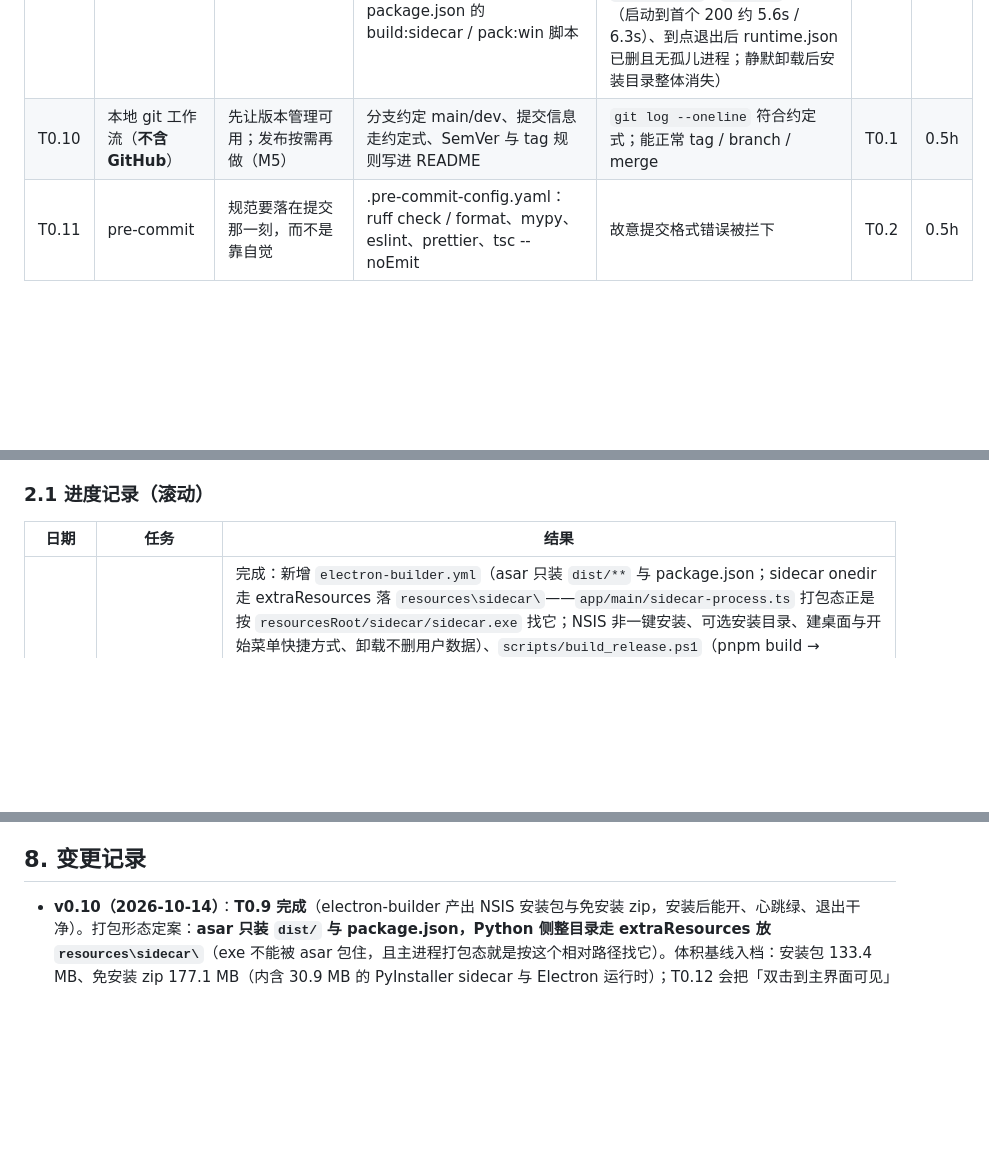
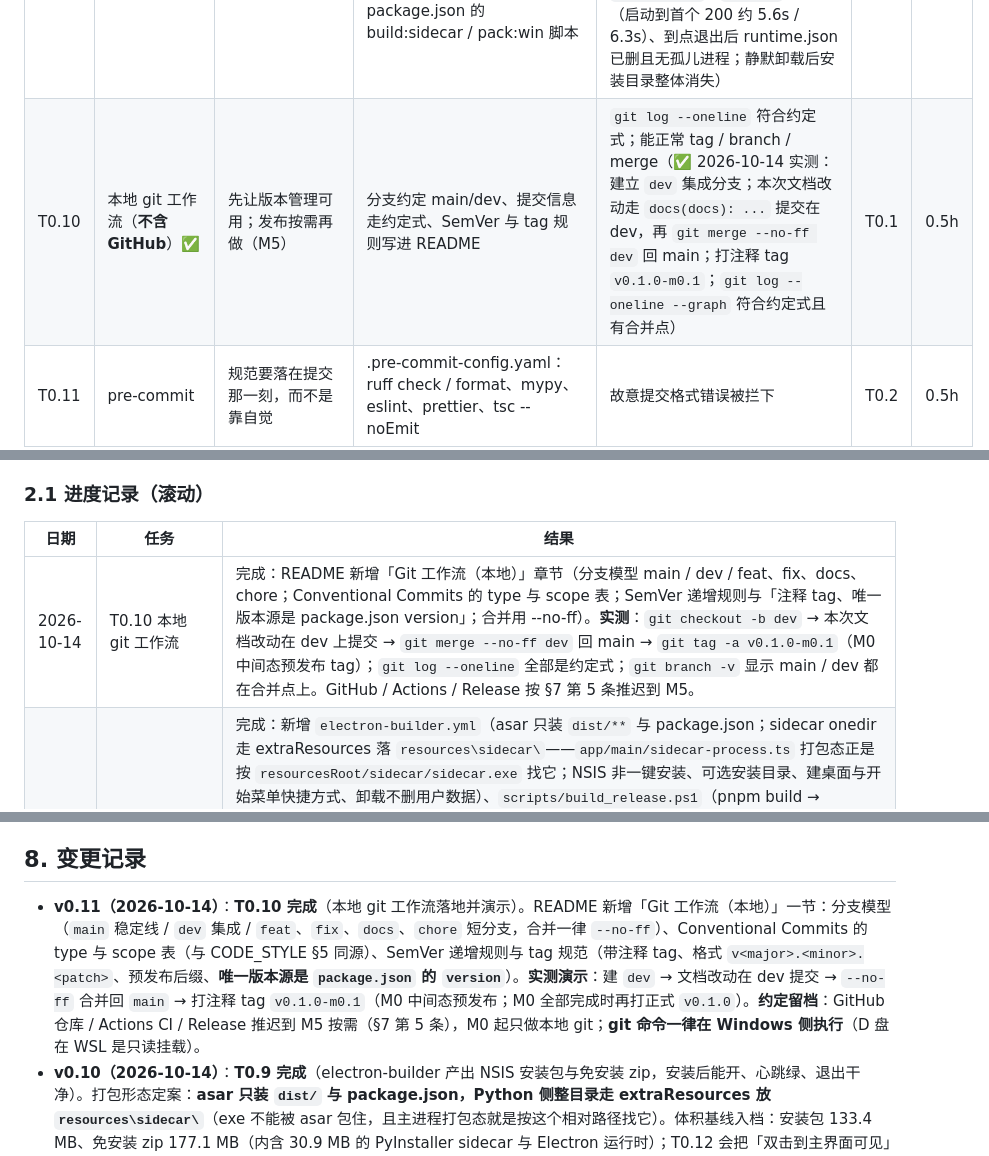
Before and after one commit to bulubulubalala/deskpet, a Markdown page: docs/PLAN.md, 3 parts joined by grey strips. Drawn GitHub-style; blank space fills up the shorter version.

```diff
--- a/docs/PLAN.md
+++ b/docs/PLAN.md
@@ -39,7 +39,7 @@
 | T0.7 | 生命周期：单实例 / 端口 / 退出清理 ✅ | 常驻桌面程序最容易出的三类脏问题 | requestSingleInstanceLock；端口被占自动换端口并回传；退出时结束 sidecar（taskkill 兜底）；新增冒烟钩子 `DESKPET_SMOKE_QUIT_MS`（到点走与托盘「退出」完全相同的路径，供无人值守打包冒烟用） | 双开只出一个窗口；端口被占不崩；退出后任务管理器无残留（✅ 2026-10-14 实测：占住 8737 → 回退到 60063 且 `/health` 200；第二个实例自行退出、窗口数 1、sidecar pid 不变；到点退出后 runtime.json 已删、孤儿 sidecar 0、electron 进程 0） | T0.6 | 1h |
 | T0.8 | sidecar 打包（PyInstaller onedir）✅ | 打包是 M0 判据，也是「能不能分发」的分水岭 | PyInstaller --onedir + 提交 sidecar.spec；scripts/build_sidecar.ps1（用项目 .venv 跑）；config 的默认数据目录按源码态/打包态分流 | dist/sidecar/sidecar.exe 单独运行，/health 200（✅ 2026-10-14 实测：产物 101 文件 / 30.9 MB；不设 DESKPET_DATA_DIR 单独跑 → 数据落 exe 旁 data/、runtime.json pid 与 Start-Process pid 一致、`/health` 200（冷启动到首个 200 约 4.7s）、无 token 401 `DP-SYS-401`、`POST /tts` 501 `DP-SYS-501`、日志含 `sidecar.launch`；`taskkill /F` 后 runtime.json 残留属已知行为，由 Electron 侧按陈旧文件兜底） | T0.5 | 2h |
 | T0.9 | electron-builder NSIS + 免安装 zip ✅ | 「干净 Windows 装完能开」是 §8.2 的 M0 判据 | electron-builder.yml（asar 只装 dist/ 与 package.json；sidecar 走 extraResources 放 resources\sidecar\）、scripts/build_release.ps1（esbuild → PyInstaller → electron-builder 三合一）、package.json 的 build:sidecar / pack:win 脚本 | 干净系统（或全新用户）安装后双击能开，心跳绿（✅ 2026-10-14 实测：`deskpet-0.1.0-x64.exe` 133.4 MB / `deskpet-0.1.0-x64.zip` 177.1 MB；win-unpacked 与「NSIS 静默安装到测试目录」两处各跑一遍：窗口标题 deskpet、打包态日志 `isDev=false`、`/health` 200（启动到首个 200 约 5.6s / 6.3s）、到点退出后 runtime.json 已删且无孤儿进程；静默卸载后安装目录整体消失） | T0.8 T0.6 | 2h |
-| T0.10 | 本地 git 工作流（**不含 GitHub**） | 先让版本管理可用；发布按需再做（M5） | 分支约定 main/dev、提交信息走约定式、SemVer 与 tag 规则写进 README | `git log --oneline` 符合约定式；能正常 tag / branch / merge | T0.1 | 0.5h |
+| T0.10 | 本地 git 工作流（**不含 GitHub**）✅ | 先让版本管理可用；发布按需再做（M5） | 分支约定 main/dev、提交信息走约定式、SemVer 与 tag 规则写进 README | `git log --oneline` 符合约定式；能正常 tag / branch / merge（✅ 2026-10-14 实测：建立 `dev` 集成分支；本次文档改动走 `docs(docs): ...` 提交在 dev，再 `git merge --no-ff dev` 回 main；打注释 tag `v0.1.0-m0.1`；`git log --oneline --graph` 符合约定式且有合并点） | T0.1 | 0.5h |
 | T0.11 | pre-commit | 规范要落在提交那一刻，而不是靠自觉 | .pre-commit-config.yaml：ruff check / format、mypy、eslint、prettier、tsc --noEmit | 故意提交格式错误被拦下 | T0.2 | 0.5h |
 | T0.12 | 冷启动与体积实测 | §3 的实测数据是后续性能决策的基线 | 双击到主界面可见的时间、安装包体积、解压体积、sidecar 冷启动时间 → docs/MEASURED.md | 数字入档，并与 §3 的估算对照 | T0.9 | 0.5h |
 | T0.13 | M0 复盘 + 拆 M1 | 走完一轮才知道哪些估时离谱；M1 要靠真实数据拆 | 复盘记录 + 本文件新增 M1 章节 | 对照 §11 核对表第 4 行通过 | 全部 | 0.5h |
@@ -50,6 +50,7 @@
 
 | 日期 | 任务 | 结果 |
 |---|---|---|
+| 2026-10-14 | T0.10 本地 git 工作流 | 完成：README 新增「Git 工作流（本地）」章节（分支模型 main / dev / feat、fix、docs、chore；Conventional Commits 的 type 与 scope 表；SemVer 递增规则与「注释 tag、唯一版本源是 package.json version」；合并用 --no-ff）。**实测**：`git checkout -b dev` → 本次文档改动在 dev 上提交 → `git merge --no-ff dev` 回 main → `git tag -a v0.1.0-m0.1`（M0 中间态预发布 tag）；`git log --oneline` 全部是约定式；`git branch -v` 显示 main / dev 都在合并点上。GitHub / Actions / Release 按 §7 第 5 条推迟到 M5。 |
 | 2026-10-14 | T0.9 打包发布（NSIS + 免安装 zip） | 完成：新增 `electron-builder.yml`（asar 只装 `dist/**` 与 package.json；sidecar onedir 走 extraResources 落 `resources\sidecar\`——`app/main/sidecar-process.ts` 打包态正是按 `resourcesRoot/sidecar/sidecar.exe` 找它；NSIS 非一键安装、可选安装目录、建桌面与开始菜单快捷方式、卸载不删用户数据）、`scripts/build_release.ps1`（pnpm build → build_sidecar.ps1 → electron-builder --win --x64；缺 `dist\sidecar\sidecar.exe` 直接抛错）、`assets/packaging/`（buildResources 占位，图标待补，当前用 Electron 默认图标；刻意不叫 build/ 以免撞上 .gitignore 的 build/ 规则）、package.json 增 `author` 与 `build:sidecar` / `pack:win` 脚本。**实测**（`_t09_e2e.ps1`）：产物 `release\deskpet-0.1.0-x64.exe` 133.4 MB（NSIS）/ `deskpet-0.1.0-x64.zip` 177.1 MB（免安装）；win-unpacked 与静默安装（`/S /D=D:\deskpet_install_test`）各跑一轮：窗口标题 deskpet、主进程日志 `isDev=false`、`/health` 200（启动到首个 200 约 5.6s / 6.3s，六个模块 idle）、`DESKPET_SMOKE_QUIT_MS` 到点退出后 runtime.json 已删、孤儿 sidecar 0 / 应用进程 0；静默卸载后安装目录整体消失。**踩坑留档**：① PowerShell 5.1 下 `$ErrorActionPreference = "Stop"` + 原生命令（taskkill）往 stderr 写一行「没找到进程」就会抛 NativeCommandError 把整脚本打断——清理进程改用 `Get-Process | Stop-Process -Force`，判定一律走显式 Test-Path；② **任何 edit 工具改过 .ps1 都会丢掉 UTF-8 BOM**，含中文的脚本必须在运行前重新加 BOM（本轮第二次被咬）。 |
 | 2026-10-14 | T0.8 sidecar 打包（PyInstaller onedir） | 完成：新增 `sidecar/sidecar.spec`（onedir；uvicorn 运行期动态 import 的实现模块写进 hiddenimports；排除 pytest/mypy/ruff）、`scripts/build_sidecar.ps1`（用项目 `.venv` 跑 PyInstaller，`-Clean` 清 `build/pyinstaller` 与 `dist/sidecar`，产出后打印体积）、`sidecar/config.py` 新增 `default_data_dir(*, frozen, executable)`（源码态 = 仓库 `data/`；打包态 = exe 旁 `data/`，避免往 bundle 内只读资源里写；Electron 打包态仍靠 `DESKPET_DATA_DIR` 落 userData）、`tests/test_config_paths.py`（3 例）、dev extras 固定 `pyinstaller==6.22.3`。**实测**（`_t08_e2e.ps1` / `_t08_err.ps1`）：`dist/sidecar/` 101 文件 / 30.9 MB；不设 `DESKPET_DATA_DIR`、只设 `DESKPET_SIDECAR_PORT` 单独跑 exe → 数据落在 exe 旁 `data/`，runtime.json 的 pid 与 `Start-Process` 拿到的 pid **相同**（开发态那层 launcher 间接在打包后消失，回答需求 §6.10 里留的疑问）；`/health` 200（`uptime_s` 0.183、冷启动到首个 200 约 4.7s）、无 token 401 `DP-SYS-401`、`POST /tts` 501 `DP-SYS-501`（错误信封连同响应体一起验证）、`data/logs/deskpet.log` 含 `sidecar.launch`；`taskkill /F` 后 runtime.json 残留（已知，Electron 侧兜底清）。静态检查：pytest **62 passed**、ruff check / format --check（28 files）、mypy（28 files）全过。**踩坑留档**：① **`.ps1` 里写中文必须存成 UTF-8 with BOM**——Windows PowerShell 5.1 对无 BOM 的脚本按 ANSI（GBK）解码，中文变乱码后引号配对失败，报 `TerminatorExpectedAtEndOfString` 且整份脚本一行都不执行（首次构建就栽在这，脚本内容其实没错）；② PyInstaller 不能跨平台交叉打包，必须在 Windows 侧用项目自己的 `.venv` 跑；③ 动态 import 的模块（uvicorn 的 loops/protocols/lifespan/logging）漏进 hiddenimports 会表现为「开发态全绿、打包后启动即 ModuleNotFoundError」。 |
 | 2026-10-14 | T0.7 生命周期：单实例 / 端口 / 退出清理 | 完成：`app/main/index.ts` 新增冒烟钩子 `DESKPET_SMOKE_QUIT_MS`（到点 `app.quit()`，与托盘「退出」同一路径；日志写在回调节点，因为这段代码跑在 bootstrap 之前、那时 logger 还没建）。**端到端实测**（`_t07_e2e4.ps1`）：① 用 TcpListener 占住 8737 → sidecar 自动回退到 60063，`/health` 200；② 第二次启动 electron → 8s 内自行退出（单实例锁），`deskpet` 标题窗口数 = 1，runtime.json 里的 pid 与第一次一致（没抢走 sidecar）；③ `DESKPET_SMOKE_QUIT_MS=20000` 到点退出 → 主进程日志 `app.smoke_quit` → `sidecar.stop` → `app.quit`，退出后 runtime.json 已删、孤儿 sidecar 0 个、electron 进程 0 个；④ 8000ms 快速复验同样干净。**踩坑留档**：① `pnpm.ps1` 包装器下 `$LASTEXITCODE` 不可靠（打印为空、把成功的构建判成失败）——判成败要用 `pnpm.cmd` 或直接看产物（`dist/main/index.js` 大小 / `Select-String` 关键字）；② 冒烟脚本里绝不能写 `Stop-Process -Name powershell`（脚本自己就是 powershell，会自杀导致整轮静默中断）；③ **改了主进程源码必须 `pnpm build`**，`electron .` 跑的是 `dist/main/index.js`，不重建就会出现「改了没生效」的假象；④ 第二次启动 electron 会报 `netdisk_cachecache_util_win.cc: Unable to move the cache: 拒绝访问 (0x5)`——userData 缓存目录被第一个实例占着，属预期噪音。 |
@@ -104,6 +105,7 @@
 
 ## 8. 变更记录
 
+- **v0.11（2026-10-14）**：**T0.10 完成**（本地 git 工作流落地并演示）。README 新增「Git 工作流（本地）」一节：分支模型（`main` 稳定线 / `dev` 集成 / `feat`、`fix`、`docs`、`chore` 短分支，合并一律 `--no-ff`）、Conventional Commits 的 type 与 scope 表（与 CODE_STYLE §5 同源）、SemVer 递增规则与 tag 规范（带注释 tag、格式 `v<major>.<minor>.<patch>`、预发布后缀、**唯一版本源是 `package.json` 的 `version`**）。**实测演示**：建 `dev` → 文档改动在 dev 提交 → `--no-ff` 合并回 `main` → 打注释 tag `v0.1.0-m0.1`（M0 中间态预发布；M0 全部完成时再打正式 `v0.1.0`）。**约定留档**：GitHub 仓库 / Actions CI / Release 推迟到 M5 按需（§7 第 5 条），M0 起只做本地 git；**git 命令一律在 Windows 侧执行**（D 盘在 WSL 是只读挂载）。
 - **v0.10（2026-10-14）**：**T0.9 完成**（electron-builder 产出 NSIS 安装包与免安装 zip，安装后能开、心跳绿、退出干净）。打包形态定案：**asar 只装 `dist/` 与 package.json，Python 侧整目录走 extraResources 放 `resources\sidecar\`**（exe 不能被 asar 包住，且主进程打包态就是按这个相对路径找它）。体积基线入档：安装包 133.4 MB、免安装 zip 177.1 MB（内含 30.9 MB 的 PyInstaller sidecar 与 Electron 运行时）；T0.12 会把「双击到主界面可见」做成完整实测并写进 `docs/MEASURED.md`。**踩坑留档**：① PowerShell 5.1 里 `$ErrorActionPreference = "Stop"` 遇上原生命令往 stderr 写话（如 `taskkill` 没找到进程）会被当作终止性错误，脚本静默中断——冒烟脚本改 `"Continue"` + 用 `Get-Process | Stop-Process`，判定改用显式 `Test-Path`；② **编辑工具写回 .ps1 会丢 UTF-8 BOM**，含中文的 .ps1 每次改动后都要补 BOM，否则报 `TerminatorExpectedAtEndOfString`（本轮又被咬一次）；③ electron-builder 首次运行要从 GitHub 拉 NSIS / winCodeSign / 7zip 二进制，国内必须配 `ELECTRON_BUILDER_BINARIES_MIRROR`（已写进脚本注释与 README）；④ 没有 `author` 字段时 electron-builder 会告警，已补。 |
 - **v0.9（2026-10-14）**：**T0.8 完成**（sidecar 用 PyInstaller onedir 打包，`sidecar.exe` 能脱离 Electron 单独起服务）。打包配置与构建脚本进仓库（`sidecar/sidecar.spec`、`scripts/build_sidecar.ps1`），`pyinstaller` 以固定版本进 dev extras（产物行为对版本敏感）。**关键发现**：① 打包后 `Start-Process` 的 pid 与 runtime.json 里的 pid 一致——开发态那层 `.venv\\Scripts\\python.exe` launcher 间接不存在了，主进程杀 sidecar 时不再有「杀错 pid」的隐患；② 数据目录默认值必须分流：打包后 `__file__` 在 bundle 内，按源码路径推 `data/` 会指向只读资源，故冻结态改用 exe 旁目录（真实运行时仍由 Electron 传 `DESKPET_DATA_DIR` 落 userData）；③ 冷启动到首个 `/health` 200 约 4.7s（含进程启动 + uvicorn 起服务 + 我们轮询文件的开销），T0.12 会与 Electron 侧一起测完整「双击到主界面」时间。**踩坑留档**：`.ps1` 含中文必须存 **UTF-8 with BOM**，否则 PowerShell 5.1 按 ANSI 解码 → `TerminatorExpectedAtEndOfString` 且整份脚本不执行（这次错了两次才定位：报错行看起来是引号问题，根因是编码）。
 - **v0.8（2026-10-14）**：**T0.7 完成**（单实例 / 端口回退 / 退出清理三项端到端实测通过）。新增冒烟钩子 `DESKPET_SMOKE_QUIT_MS`：设了环境变量就在到点走与托盘「退出」完全相同的收尾路径，让打包冒烟与（未来的）CI 能无人值守地验证「退出后不留孤儿 sidecar / runtime.json」——这是 T0.9 安装包冒烟与 T0.12 冷启动实测要复用的抓手。**为什么不在 T0.6 就算完**：T0.6 只落了单实例锁与退出清理的代码，没验证；T0.7 把三件事都跑成了可复现的数字。**踩坑留档**：① `pnpm.ps1` 包装器下 `$LASTEXITCODE` 不可靠（为空的假失败），判成败要用 `pnpm.cmd` 或看产物；② 冒烟脚本不能 `Stop-Process -Name powershell`（自杀）；③ 改主进程源码后必须 `pnpm build`，否则 `electron .` 仍跑旧的 `dist/main/index.js`。
```
Also changed, not shown: README.md (+32 -2 lines).
